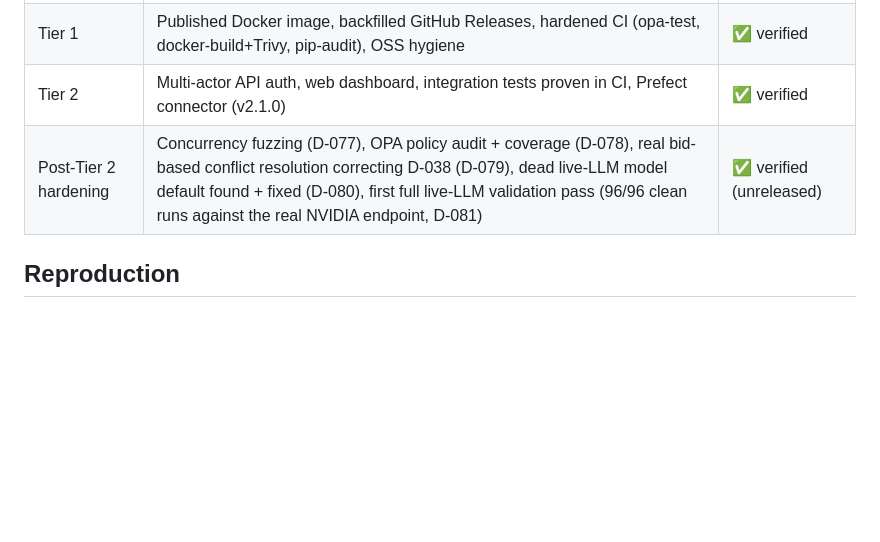
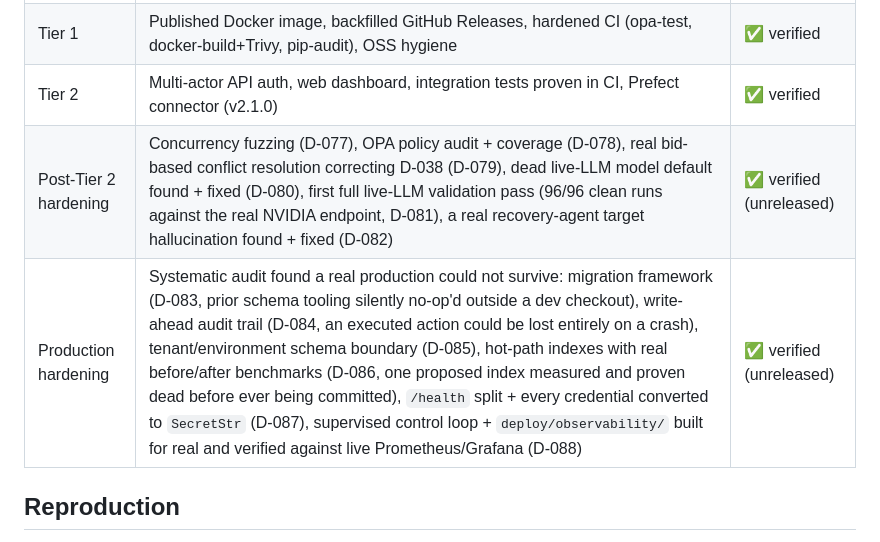
Before and after one commit to bodapatisaikrishna/agentic-cloud-pipeline-governance, a Markdown page: README.md, the part around the change. GitHub-like rendering; blank space fills up the shorter version.

Commit message:
docs: add production hardening row to README phase table
Covers D-082 through D-088: recovery agent hallucination fix,
migration framework, write-ahead audit trail, tenant/environment
boundary, hot-path indexes with benchmarks, security hardening,
supervised control loop + real observability. All verified live.

```diff
--- a/README.md
+++ b/README.md
@@ -454,7 +454,8 @@ without evidence. See [`REPORT.md`](REPORT.md) (what reproduces / what doesn't)
 | P1–P5 | Trust core, connectors, operator API/CLI, prod packaging, game-day + ROI (v2.0) | ✅ verified |
 | Tier 1 | Published Docker image, backfilled GitHub Releases, hardened CI (opa-test, docker-build+Trivy, pip-audit), OSS hygiene | ✅ verified |
 | Tier 2 | Multi-actor API auth, web dashboard, integration tests proven in CI, Prefect connector (v2.1.0) | ✅ verified |
-| Post-Tier 2 hardening | Concurrency fuzzing (D-077), OPA policy audit + coverage (D-078), real bid-based conflict resolution correcting D-038 (D-079), dead live-LLM model default found + fixed (D-080), first full live-LLM validation pass (96/96 clean runs against the real NVIDIA endpoint, D-081) | ✅ verified (unreleased) |
+| Post-Tier 2 hardening | Concurrency fuzzing (D-077), OPA policy audit + coverage (D-078), real bid-based conflict resolution correcting D-038 (D-079), dead live-LLM model default found + fixed (D-080), first full live-LLM validation pass (96/96 clean runs against the real NVIDIA endpoint, D-081), a real recovery-agent target hallucination found + fixed (D-082) | ✅ verified (unreleased) |
+| Production hardening | Systematic audit found a real production could not survive: migration framework (D-083, prior schema tooling silently no-op'd outside a dev checkout), write-ahead audit trail (D-084, an executed action could be lost entirely on a crash), tenant/environment schema boundary (D-085), hot-path indexes with real before/after benchmarks (D-086, one proposed index measured and proven dead before ever being committed), `/health` split + every credential converted to `SecretStr` (D-087), supervised control loop + `deploy/observability/` built for real and verified against live Prometheus/Grafana (D-088) | ✅ verified (unreleased) |
 
 ## Reproduction
 
```
